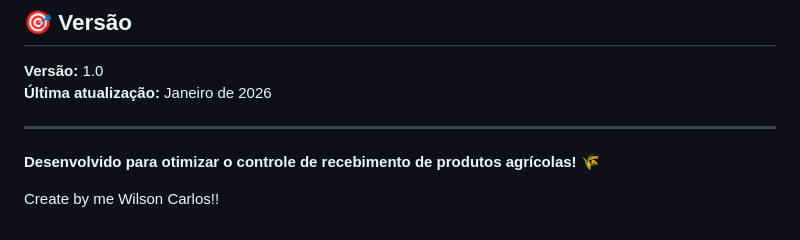
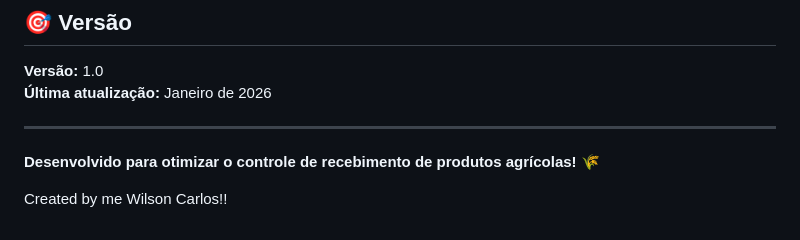
Before and after one commit to carlosribeiro25/Ceasa, a Markdown page: README.md, the part around the change. GitHub-like rendering.

Commit message:
Fix typo in README author section

```diff
--- a/README.md
+++ b/README.md
@@ -232,4 +232,4 @@ Este projeto é fornecido como está, para uso em gerenciamento de compras do CE
 
 **Desenvolvido para otimizar o controle de recebimento de produtos agrícolas! 🌾**
 
-Create by me Wilson Carlos!!
+Created by me Wilson Carlos!!
```
